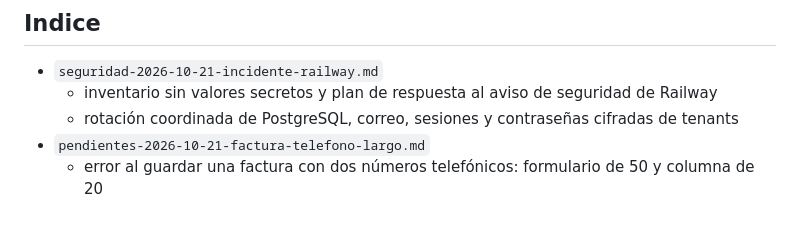
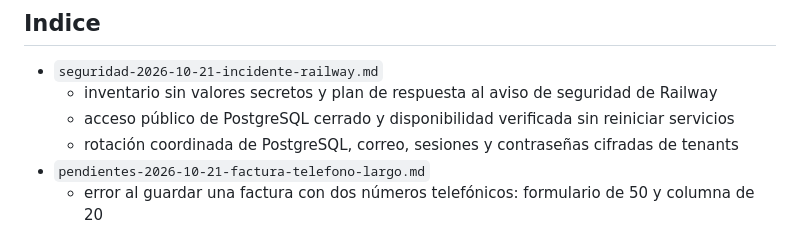
Before and after one commit to raocampo/AELAERP, a Markdown page: docs/README.md, the part around the change. Drawn GitHub-style.

Commit message:
docs: registrar cierre del acceso publico de PostgreSQL

```diff
--- a/docs/README.md
+++ b/docs/README.md
@@ -6,6 +6,7 @@ Este directorio concentra la documentacion funcional y tecnica principal del pro
 
 - `seguridad-2026-10-21-incidente-railway.md`
   - inventario sin valores secretos y plan de respuesta al aviso de seguridad de Railway
+  - acceso público de PostgreSQL cerrado y disponibilidad verificada sin reiniciar servicios
   - rotación coordinada de PostgreSQL, correo, sesiones y contraseñas cifradas de tenants
 - `pendientes-2026-10-21-factura-telefono-largo.md`
   - error al guardar una factura con dos números telefónicos: formulario de 50 y columna de 20
```
Also changed, not shown: docs/seguridad-2026-10-21-incidente-railway.md (+73 -5 lines).
